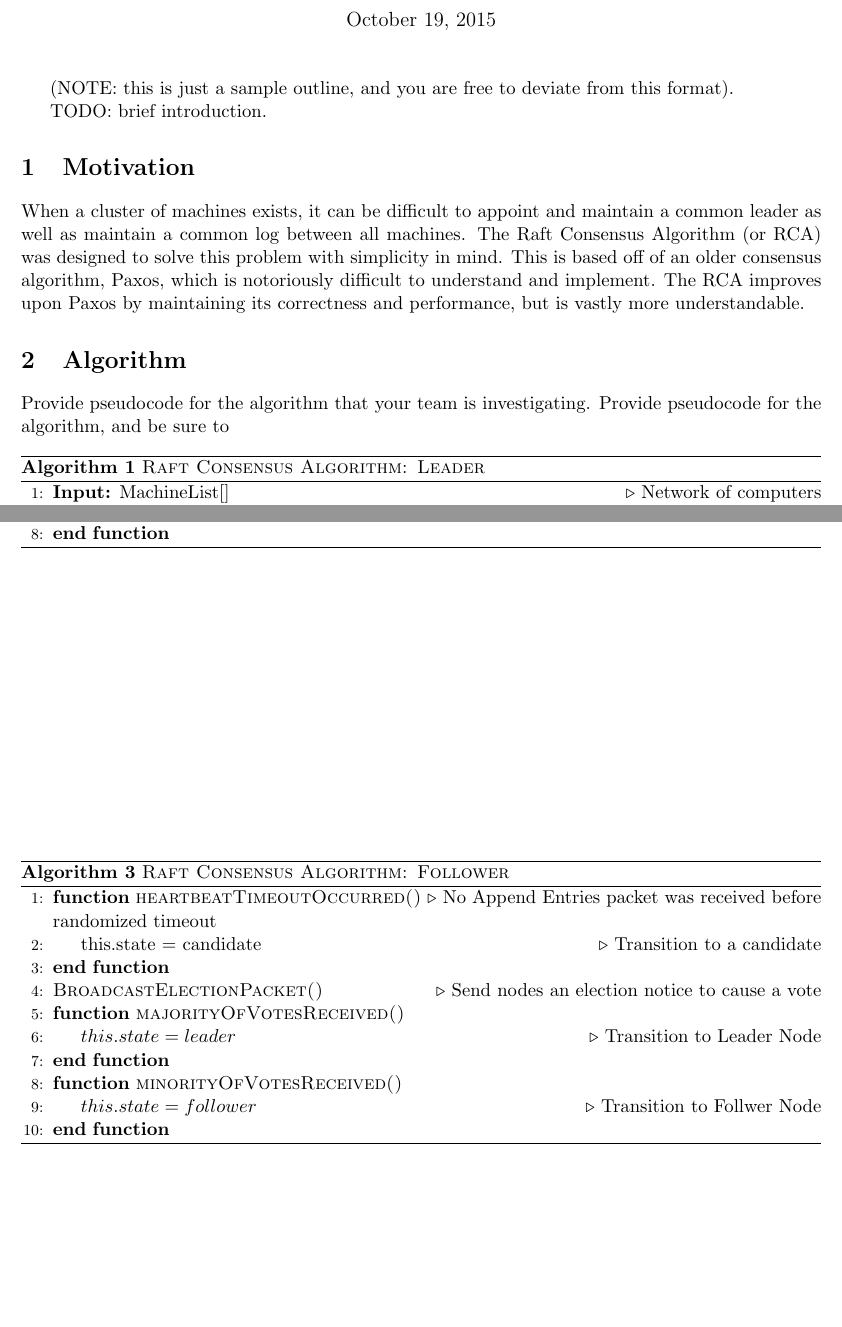
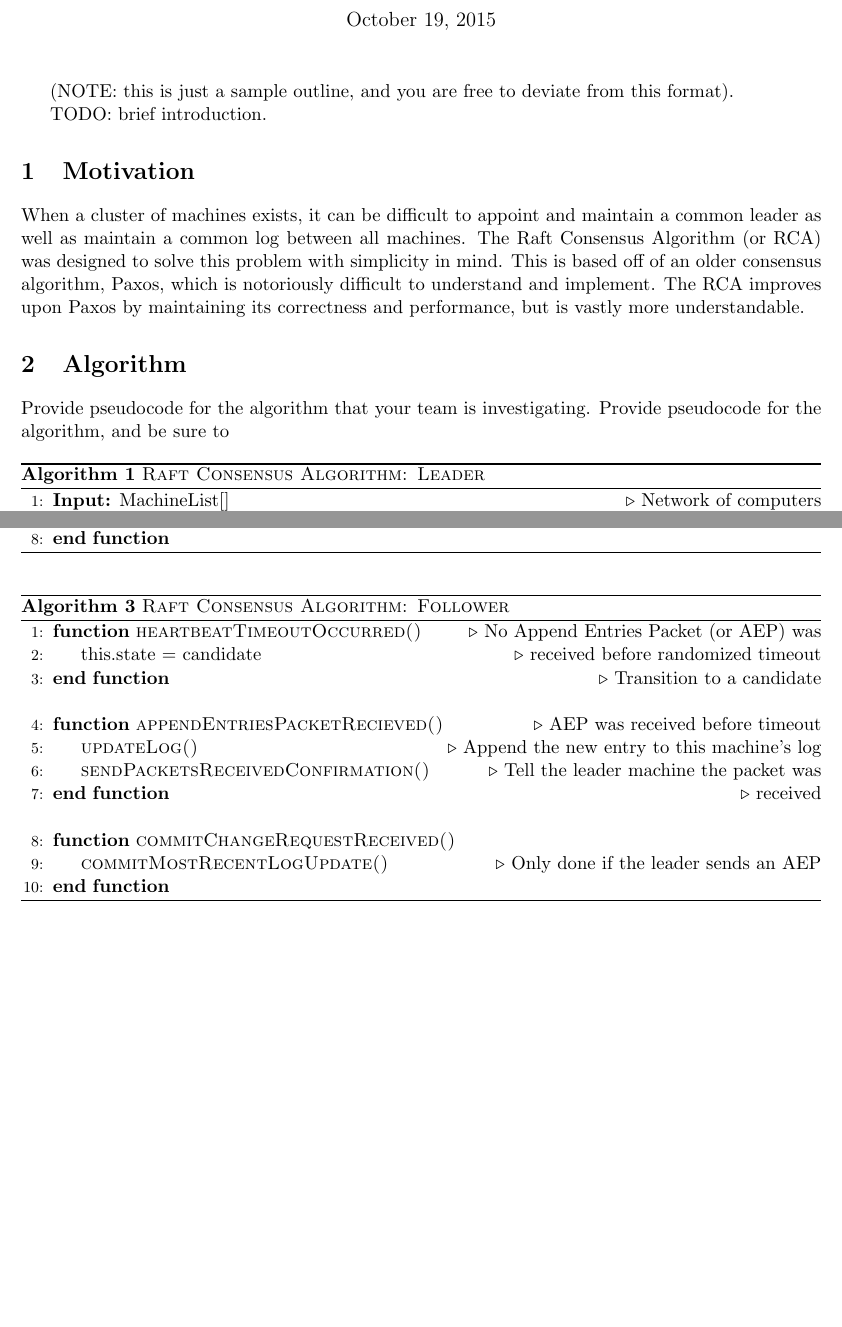
Before and after one commit to JaydonConder/Advanced-Algorithms-Project, a LaTeX document (P03-group05.tex): two parts of pages 1 and 2 of 2, joined at a grey line, cut so that both start at the same text, the shorter picture padded with empty space. Compiled offline with pdfLaTeX.

Commit message:
Follower Pseudocode
Pseudocode and formatting fixing

```diff
--- a/P03-group05.tex
+++ b/P03-group05.tex
@@ -24,7 +24,7 @@ When a cluster of machines exists, it can be difficult to appoint and maintain a
 \section{Algorithm}
 Provide pseudocode for the algorithm that your team is investigating.  Provide pseudocode for the algorithm, and be sure to
 
-\begin{algorithm}\caption{\textsc{Raft Consensus Algorithm: Leader}}
+\begin{algorithm}[H]\caption{\textsc{Raft Consensus Algorithm: Leader}}
  \begin{algorithmic}[1]
    \State {\bf Input:} MachineList[] \Comment {Network of computers}
 	\State $heartbeat () $
@@ -55,18 +55,18 @@ Provide pseudocode for the algorithm that your team is investigating.  Provide p
 \end{algorithmic}
 \end{algorithm}
 
-\begin{algorithm}\caption{\textsc{Raft Consensus Algorithm: Follower}}
+\begin{algorithm}[H]\caption{\textsc{Raft Consensus Algorithm: Follower}}
  \begin{algorithmic}[1]
- \Function{heartbeatTimeoutOccurred()}{} \Comment{No Append Entries packet was received before randomized timeout}
- 	\State{this.state = candidate} \Comment{Transition to a candidate}
- \EndFunction
- \State \textsc{BroadcastElectionPacket()} \Comment{Send nodes an election notice to cause a vote}
- \Function{majorityOfVotesReceived()} {}
-	\State $this.state = leader $ \Comment{Transition to Leader Node}
+ \Function{heartbeatTimeoutOccurred()}{} \Comment{No Append Entries Packet (or AEP) was}
+ 	\State{this.state = candidate} \Comment{received before randomized timeout}
+ \EndFunction\Comment{Transition to a candidate \newline}
+ \Function{appendEntriesPacketRecieved()}{}  \Comment{AEP was received before timeout}
+ 	\State{\textsc{updateLog()}} \Comment{Append the new entry to this machine's log}
+ 	\State{\textsc{sendPacketsReceivedConfirmation()}} \Comment{Tell the leader machine the packet was}
+ \EndFunction \Comment{received\newline}
+ \Function{commitChangeRequestReceived()} {}
+	\State{\textsc{commitMostRecentLogUpdate()}} \Comment{Only done if the leader sends an AEP}
  \EndFunction\
- \Function{minorityOfVotesReceived()} {}
- 	\State $this.state = follower $ \Comment{Transition to Follwer Node}
- \EndFunction
 \end{algorithmic}
 \end{algorithm}
 
```
Also changed, not shown: P03-group05.tex (6 more changed lines).
